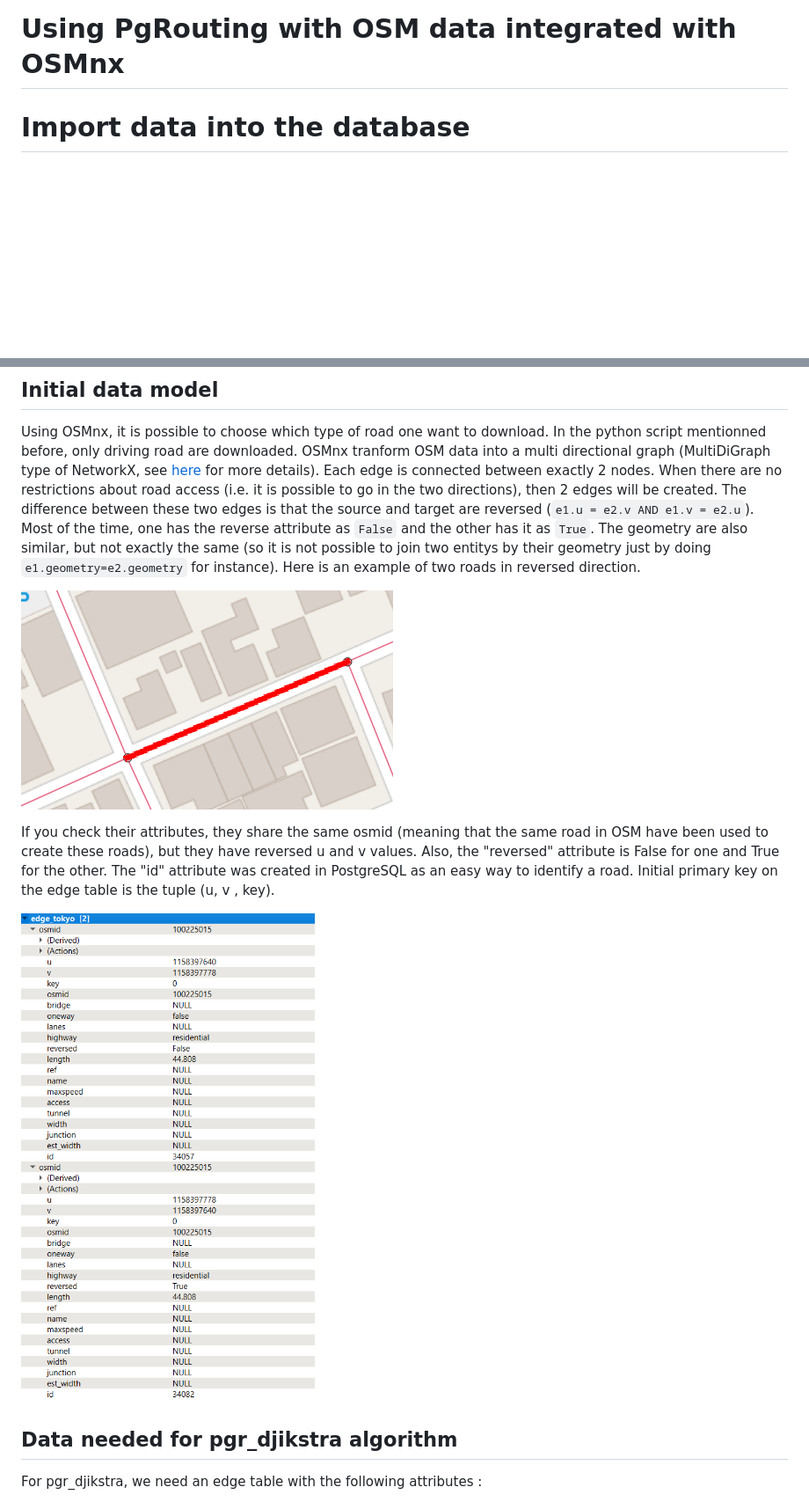
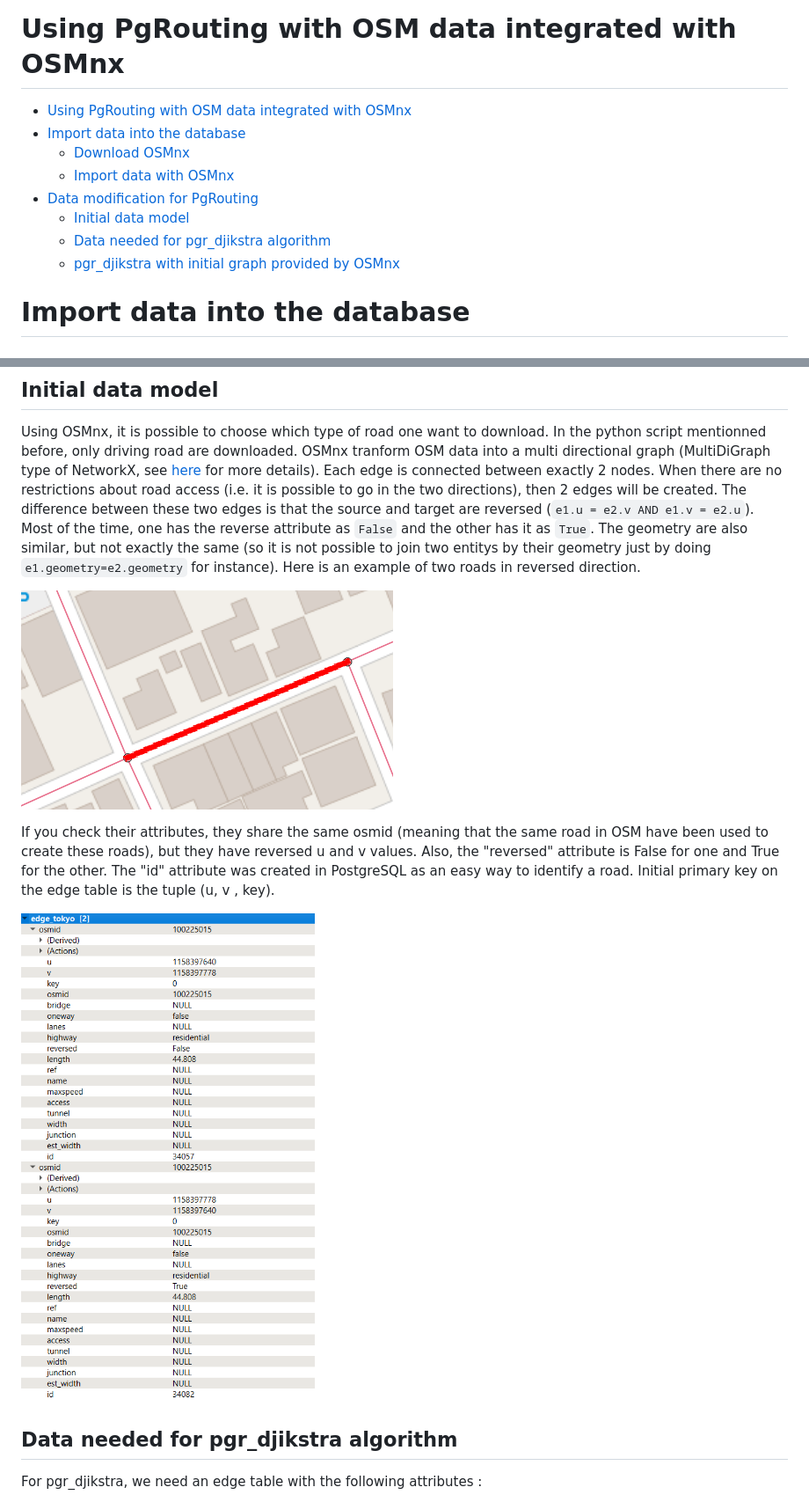
Before and after one commit to LocationMind/GeoDataCompare, a Markdown page: Documentation/OSM_PgRouting.md, 2 parts joined by grey strips. Shown: that part at 88% size. Rendered like a GitHub page; blank space fills up the shorter version.

```diff
--- a/Documentation/OSM_PgRouting.md
+++ b/Documentation/OSM_PgRouting.md
@@ -1,4 +1,14 @@
 # Using PgRouting with OSM data integrated with OSMnx
+
+- [Using PgRouting with OSM data integrated with OSMnx](#using-pgrouting-with-osm-data-integrated-with-osmnx)
+- [Import data into the database](#import-data-into-the-database)
+  - [Download OSMnx](#download-osmnx)
+  - [Import data with OSMnx](#import-data-with-osmnx)
+- [Data modification for PgRouting](#data-modification-for-pgrouting)
+  - [Initial data model](#initial-data-model)
+  - [Data needed for pgr\_djikstra algorithm](#data-needed-for-pgr_djikstra-algorithm)
+  - [pgr\_djikstra with initial graph provided by OSMnx](#pgr_djikstra-with-initial-graph-provided-by-osmnx)
+
 
 # Import data into the database
 
@@ -68,14 +78,14 @@ Most of the time, one has the reverse attribute as `False` and the other has it
 The geometry are also similar, but not exactly the same (so it is not possible to join two entitys by their geometry just by doing `e1.geometry=e2.geometry` for instance).
 Here is an example of two roads in reversed direction.
 
-![2 similar roads on a map](image.png)
+![2 similar roads on a map](./Images/similar-road-OSM-data.png)
 
 If you check their attributes, they share the same osmid (meaning that the same road in OSM have been used to create these roads), but they have reversed u and v values.
 Also, the "reversed" attribute is False for one and True for the other.
 The "id" attribute was created in PostgreSQL as an easy way to identify a road.
 Initial primary key on the edge table is the tuple (u, v , key).
 
-![Attributes of these 2 roads](image-1.png)
+![Attributes of these 2 roads](./Images/attributes-similar-road-OSM-data.png)
 
 ## Data needed for pgr_djikstra algorithm
 
```
Also changed, not shown: other parts of Documentation/OSM_PgRouting.md (+39 -0 lines), Documentation/Comparison-OSM-OvertureMap_PgRouting.md (added, +26 -0 lines), Documentation/Images/attributes-similar-road-OSM-data.png (renamed from Documentation/image-1.png), Documentation/Images/result_OSM_pgrouting_test.png (added), Documentation/Images/similar-road-OSM-data.png (renamed from Documentation/image.png), 2 other files.
